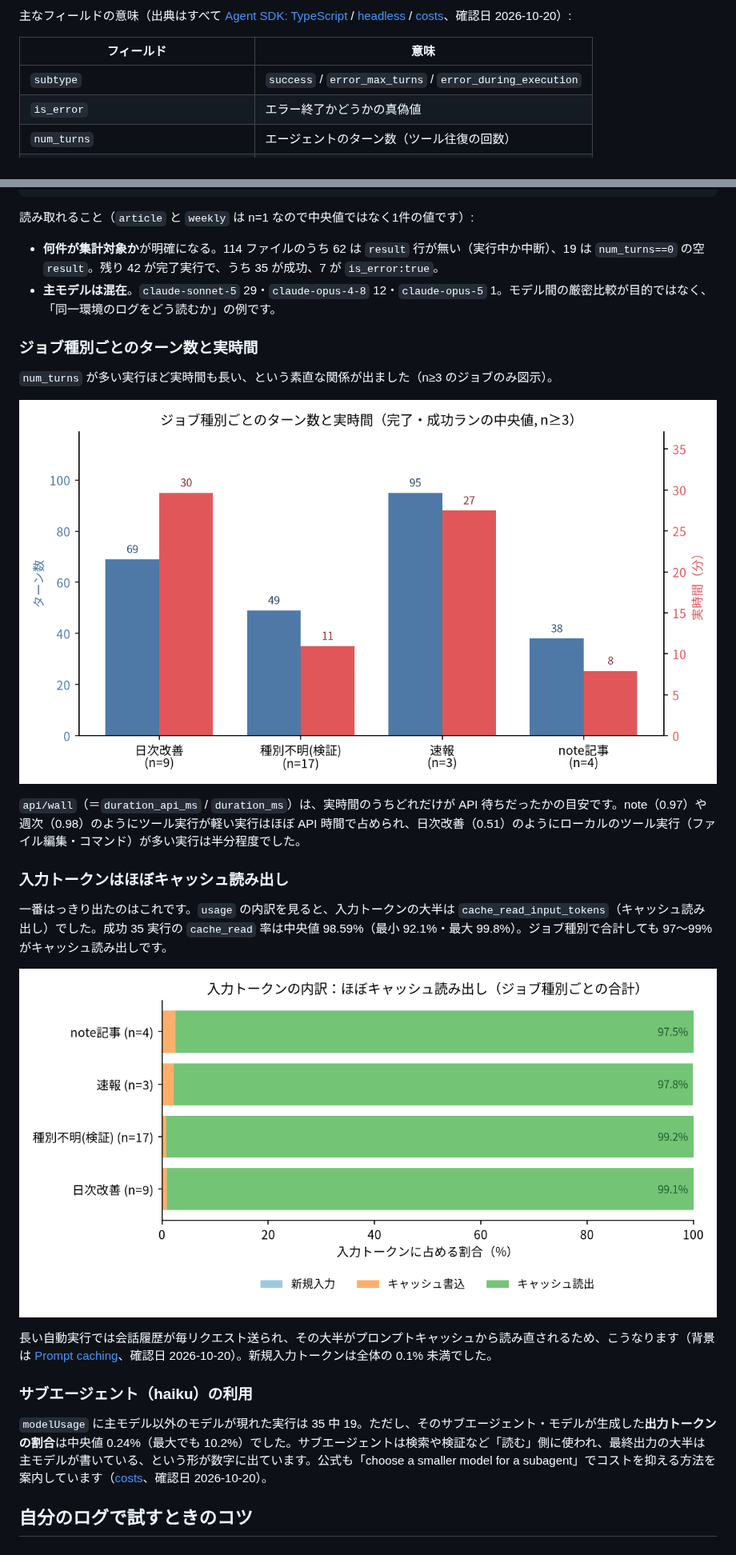
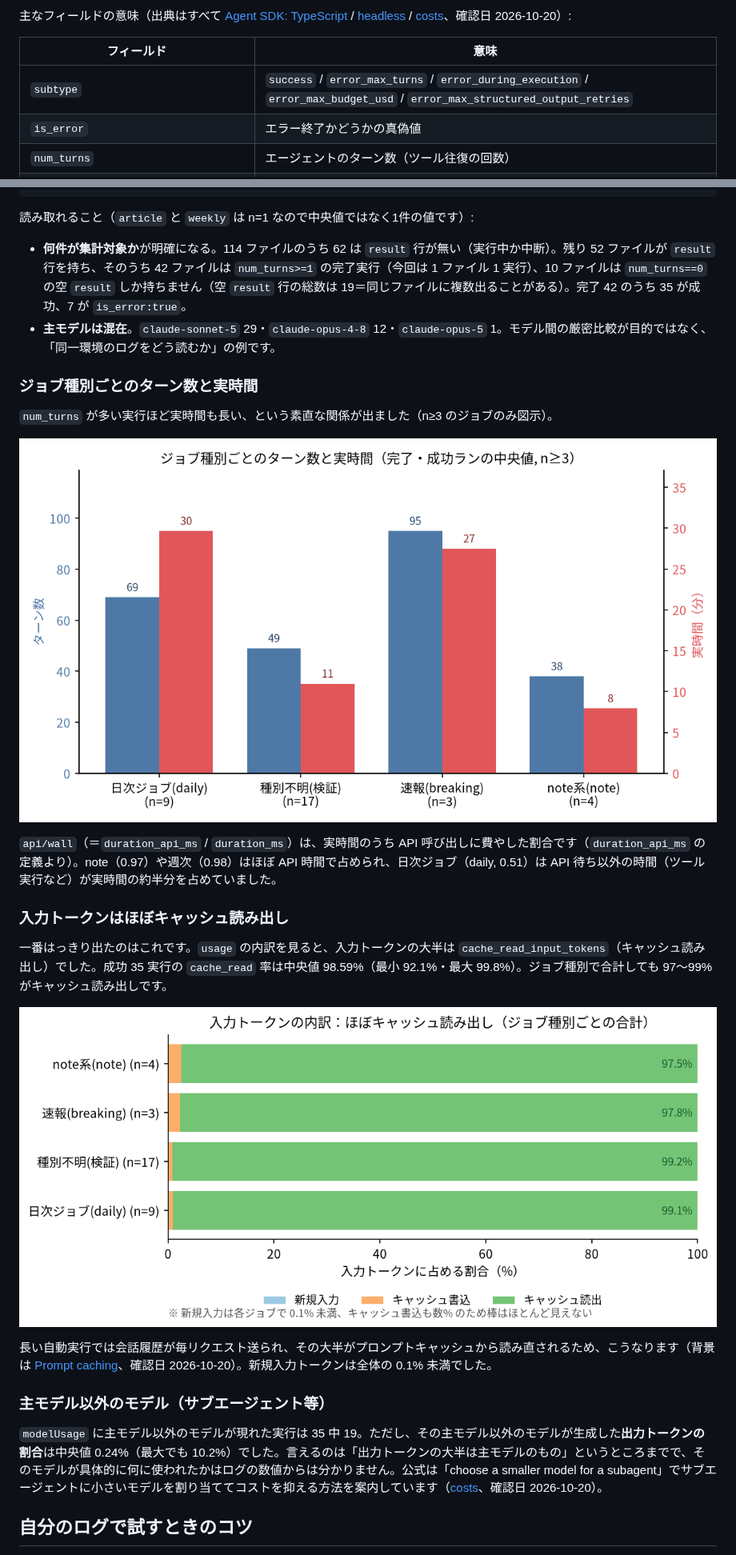
Before and after one commit to ozko00/zenn-content, a Markdown page: articles/claude-code-headless-logs.md, 2 parts joined by grey strips. Shown at 80% size. Drawn GitHub-style; pictures changed too: images/cc-headless-logs/fig1-jobs-1689160c83.png (deleted), images/cc-headless-logs/fig1-jobs-87a1ff473c.png (added), images/cc-headless-logs/fig2-tokens-45a7d6911b.png (deleted).

Commit message:
Revise Zenn article: claude-code-headless-logs
Co-Authored-By: Claude Opus 4.8 <noreply@anthropic.com>

```diff
--- a/articles/claude-code-headless-logs.md
+++ b/articles/claude-code-headless-logs.md
@@ -72,7 +72,7 @@ Claude Code を `claude -p --output-format stream-json --verbose` で毎日自
 
 | フィールド | 意味 |
 |---|---|
-| `subtype` | `success` / `error_max_turns` / `error_during_execution` |
+| `subtype` | `success` / `error_max_turns` / `error_during_execution` / `error_max_budget_usd` / `error_max_structured_output_retries` |
 | `is_error` | エラー終了かどうかの真偽値 |
 | `num_turns` | エージェントのターン数（ツール往復の回数） |
 | `duration_ms` | 実行全体の実時間（ミリ秒） |
@@ -349,28 +361,28 @@ overall (success runs):
 
 読み取れること（`article` と `weekly` は n=1 なので中央値ではなく1件の値です）:
 
-- **何件が集計対象か**が明確になる。114 ファイルのうち 62 は `result` 行が無い（実行中か中断）、19 は `num_turns==0` の空 `result`。残り 42 が完了実行で、うち 35 が成功、7 が `is_error:true`。
+- **何件が集計対象か**が明確になる。114 ファイルのうち 62 は `result` 行が無い（実行中か中断）。残り 52 ファイルが `result` 行を持ち、そのうち 42 ファイルは `num_turns>=1` の完了実行（今回は 1 ファイル 1 実行）、10 ファイルは `num_turns==0` の空 `result` しか持ちません（空 `result` 行の総数は 19＝同じファイルに複数出ることがある）。完了 42 のうち 35 が成功、7 が `is_error:true`。
 - **主モデルは混在**。`claude-sonnet-5` 29・`claude-opus-4-8` 12・`claude-opus-5` 1。モデル間の厳密比較が目的ではなく、「同一環境のログをどう読むか」の例です。
 
 ### ジョブ種別ごとのターン数と実時間
 
 `num_turns` が多い実行ほど実時間も長い、という素直な関係が出ました（n≥3 のジョブのみ図示）。
 
-![ジョブ種別ごとのターン数と実時間の中央値の棒グラフ。日次改善は69ターン・30分、速報は95ターン・27分、種別不明の検証ランは49ターン・11分、note記事は38ターン・8分](/images/cc-headless-logs/fig1-jobs-1689160c83.png)
+![ジョブ種別ごとのターン数と実時間の中央値の棒グラフ。日次ジョブ(daily)は69ターン・30分、速報(breaking)は95ターン・27分、種別不明の検証ランは49ターン・11分、note系(note)は38ターン・8分](/images/cc-headless-logs/fig1-jobs-87a1ff473c.png)
 
-`api/wall`（＝`duration_api_ms` / `duration_ms`）は、実時間のうちどれだけが API 待ちだったかの目安です。note（0.97）や週次（0.98）のようにツール実行が軽い実行はほぼ API 時間で占められ、日次改善（0.51）のようにローカルのツール実行（ファイル編集・コマンド）が多い実行は半分程度でした。
+`api/wall`（＝`duration_api_ms` / `duration_ms`）は、実時間のうち API 呼び出しに費やした割合です（`duration_api_ms` の定義より）。note（0.97）や週次（0.98）はほぼ API 時間で占められ、日次ジョブ（daily, 0.51）は API 待ち以外の時間（ツール実行など）が実時間の約半分を占めていました。
 
 ### 入力トークンはほぼキャッシュ読み出し
 
 一番はっきり出たのはこれです。`usage` の内訳を見ると、入力トークンの大半は `cache_read_input_tokens`（キャッシュ読み出し）でした。成功 35 実行の `cache_read` 率は中央値 98.59%（最小 92.1%・最大 99.8%）。ジョブ種別で合計しても 97〜99% がキャッシュ読み出しです。
 
-![入力トークンの内訳を100%積み上げ横棒で示した図。新規入力とキャッシュ書込はごくわずかで、日次改善99.1%・種別不明99.2%・速報97.8%・note記事97.5%がキャッシュ読み出し](/images/cc-headless-logs/fig2-tokens-45a7d6911b.png)
+![入力トークンの内訳を100%積み上げ横棒で示した図。新規入力は各ジョブ0.1%未満・キャッシュ書込も数%で棒はほとんど見えず、日次ジョブ(daily)99.1%・種別不明99.2%・速報(breaking)97.8%・note系(note)97.5%がキャッシュ読み出し](/images/cc-headless-logs/fig2-tokens-bad224cd98.png)
 
 長い自動実行では会話履歴が毎リクエスト送られ、その大半がプロンプトキャッシュから読み直されるため、こうなります（背景は [Prompt caching](https://code.claude.com/docs/en/prompt-caching)、確認日 2026-10-20）。新規入力トークンは全体の 0.1% 未満でした。
 
-### サブエージェント（haiku）の利用
+### 主モデル以外のモデル（サブエージェント等）
 
-`modelUsage` に主モデル以外のモデルが現れた実行は 35 中 19。ただし、そのサブエージェント・モデルが生成した**出力トークンの割合**は中央値 0.24%（最大でも 10.2%）でした。サブエージェントは検索や検証など「読む」側に使われ、最終出力の大半は主モデルが書いている、という形が数字に出ています。公式も「choose a smaller model for a subagent」でコストを抑える方法を案内しています（[costs](https://code.claude.com/docs/en/costs)、確認日 2026-10-20）。
+`modelUsage` に主モデル以外のモデルが現れた実行は 35 中 19。ただし、その主モデル以外のモデルが生成した**出力トークンの割合**は中央値 0.24%（最大でも 10.2%）でした。言えるのは「出力トークンの大半は主モデルのもの」というところまでで、そのモデルが具体的に何に使われたかはログの数値からは分かりません。公式は「choose a smaller model for a subagent」でサブエージェントに小さいモデルを割り当ててコストを抑える方法を案内しています（[costs](https://code.claude.com/docs/en/costs)、確認日 2026-10-20）。
 
 ## 自分のログで試すときのコツ
 
```
Also changed, not shown: other parts of articles/claude-code-headless-logs.md (+39 -16 lines), images/cc-headless-logs/fig3-flow-13f61f2630.png (added), images/cc-headless-logs/fig3-flow-714474f1e6.png (deleted).
